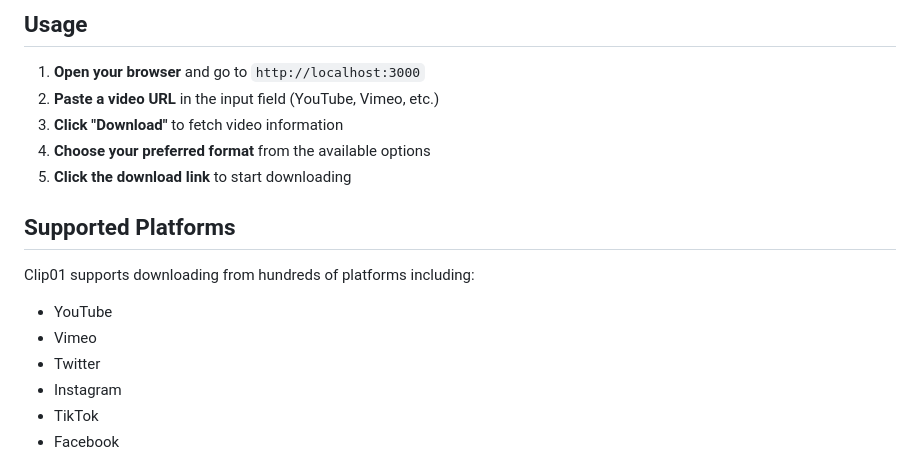
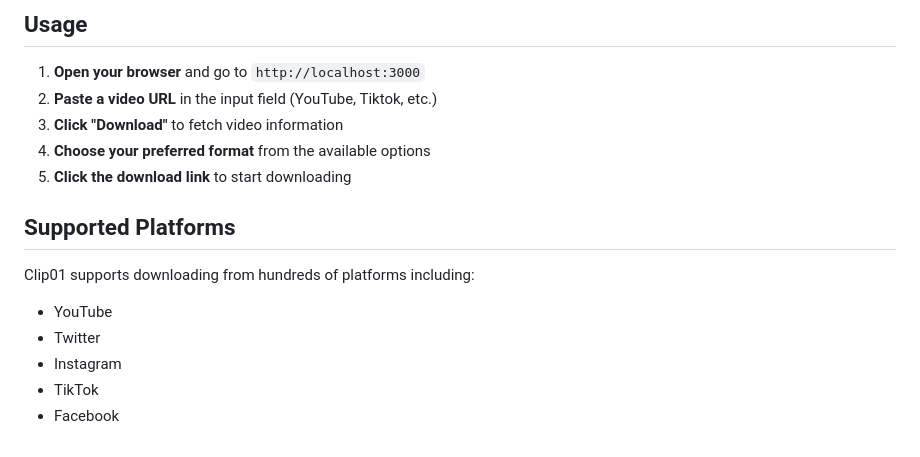
Before and after one commit to i3mr01/Clip01, a Markdown page: README.md, the part around the change printed below. GitHub-like rendering.

```diff
--- a/README.md
+++ b/README.md
@@ -100,7 +100,7 @@ clip01-downloader/
 ## Usage
 
 1. **Open your browser** and go to `http://localhost:3000`
-2. **Paste a video URL** in the input field (YouTube, Vimeo, etc.)
+2. **Paste a video URL** in the input field (YouTube, Tiktok, etc.)
 3. **Click "Download"** to fetch video information
 4. **Choose your preferred format** from the available options
 5. **Click the download link** to start downloading
@@ -109,7 +109,6 @@ clip01-downloader/
 
 Clip01 supports downloading from hundreds of platforms including:
 - YouTube
-- Vimeo
 - Twitter
 - Instagram
 - TikTok
```
Also changed, not shown: other parts of README.md (+1 -1 lines).
